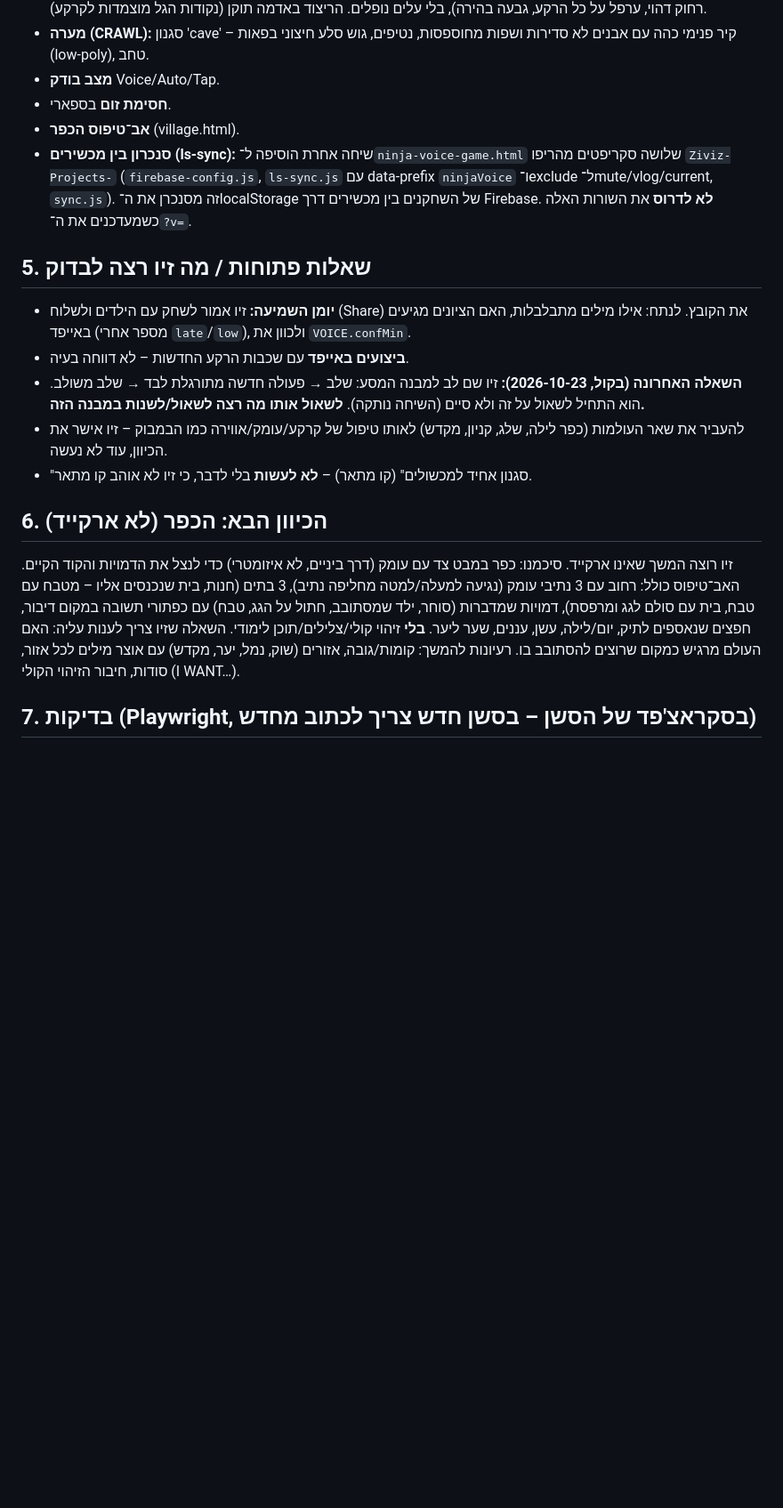
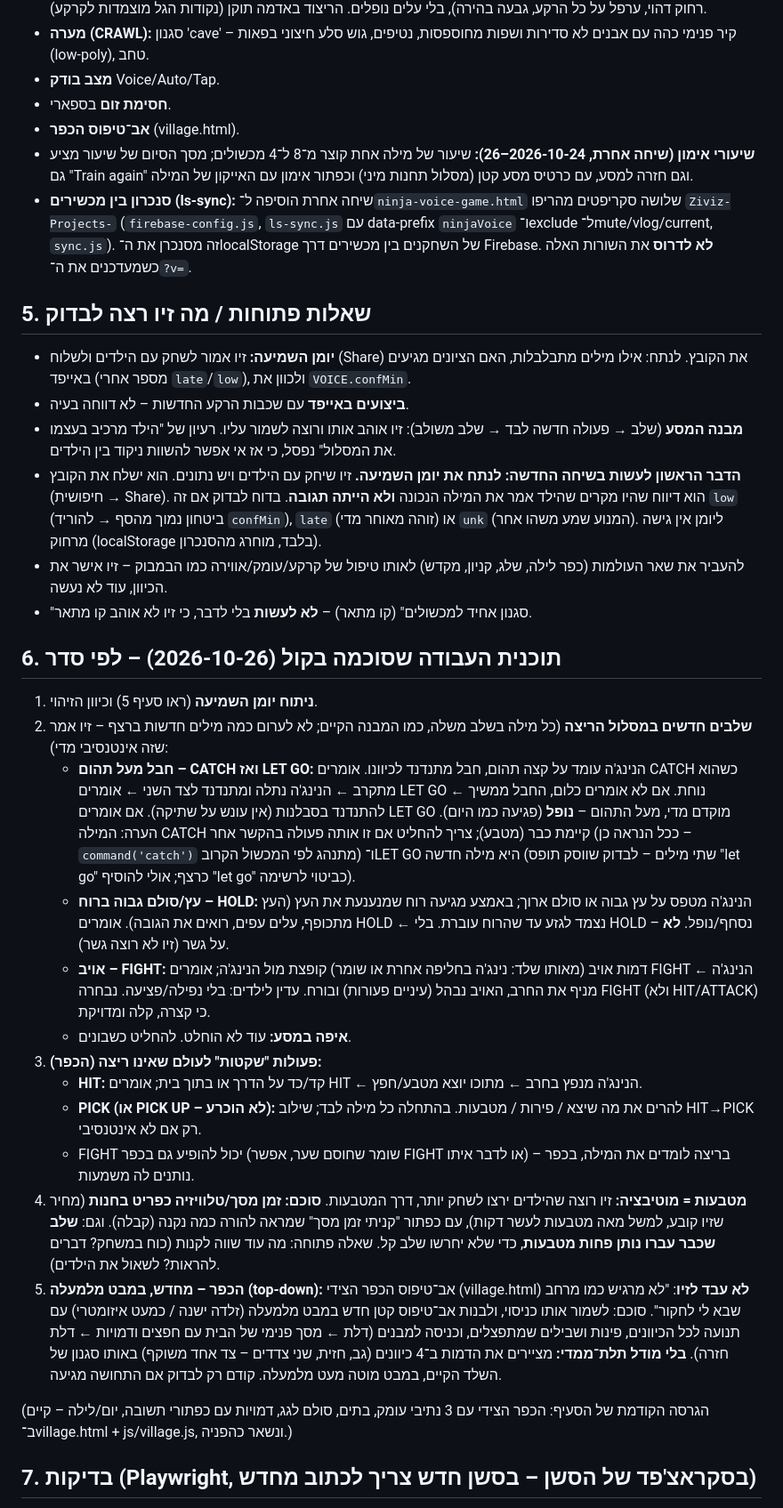
Before and after one commit to mazivco-design/ninja-voice-game, a Markdown page: HANDOFF.md, the part around one of its changes. Shown at 89% size. Drawn GitHub-style; blank space fills up the shorter version.

Commit message:
HANDOFF: plan from the 2026-10-26 voice session – log analysis first, new stages (CATCH/LET GO rope, HOLD tree in wind, FIGHT enemy), HIT/PICK for the village, screen-time reward in the shop, top-down village prototype; note the other session's lesson changes
Co-Authored-By: Claude Fable 5.1 <noreply@anthropic.com>
Claude-Session: https://claude.ai/code/session_01MTCZtTPmqERfCcTBbjzeD7

```diff
--- a/HANDOFF.md
+++ b/HANDOFF.md
@@ -53,19 +53,34 @@
 - **מצב בודק** Voice/Auto/Tap.
 - **חסימת זום** בספארי.
 - **אב־טיפוס הכפר** (village.html).
+- **שיעורי אימון (שיחה אחרת, 2026-10-24–26):** שיעור של מילה אחת קוצר מ־8 ל־4 מכשולים; מסך הסיום של שיעור מציע גם "Train again" וגם חזרה למסע, עם כרטיס מסע קטן (מסלול תחנות מיני) וכפתור אימון עם האייקון של המילה.
 - **סנכרון בין מכשירים (ls-sync):** שיחה אחרת הוסיפה ל־`ninja-voice-game.html` שלושה סקריפטים מהריפו `Ziviz-Projects-` (`firebase-config.js`, `ls-sync.js` עם data-prefix `ninjaVoice` ו־exclude ל־mute/vlog/current, `sync.js`). זה מסנכרן את ה־localStorage של השחקנים בין מכשירים דרך Firebase. **לא לדרוס** את השורות האלה כשמעדכנים את ה־`?v=`.
 
 ## 5. שאלות פתוחות / מה זיו רצה לבדוק
 
 - **יומן השמיעה:** זיו אמור לשחק עם הילדים ולשלוח (Share) את הקובץ. לנתח: אילו מילים מתבלבלות, האם הציונים מגיעים באייפד (מספר אחרי `late`/`low`), ולכוון את `VOICE.confMin`.
 - **ביצועים באייפד** עם שכבות הרקע החדשות – לא דווחה בעיה.
-- **השאלה האחרונה (בקול, 2026-10-23):** זיו שם לב למבנה המסע: שלב → פעולה חדשה מתורגלת לבד → שלב משולב. הוא התחיל לשאול על זה ולא סיים (השיחה נותקה). **לשאול אותו מה רצה לשאול/לשנות במבנה הזה.**
+- **מבנה המסע** (שלב → פעולה חדשה לבד → שלב משולב): זיו אוהב אותו ורוצה לשמור עליו. רעיון של "הילד מרכיב בעצמו את המסלול" נפסל, כי אז אי אפשר להשוות ניקוד בין הילדים.
+- **הדבר הראשון לעשות בשיחה החדשה: לנתח את יומן השמיעה.** זיו שיחק עם הילדים ויש נתונים. הוא ישלח את הקובץ (חיפושית → Share). הוא דיווח שהיו מקרים שהילד אמר את המילה הנכונה **ולא הייתה תגובה**. בדוח לבדוק אם זה `low` (ביטחון נמוך מהסף → להוריד `confMin`), `late` (זוהה מאוחר מדי) או `unk` (המנוע שמע משהו אחר). ליומן אין גישה מרחוק (localStorage בלבד, מוחרג מהסנכרון).
 - להעביר את שאר העולמות (כפר לילה, שלג, קניון, מקדש) לאותו טיפול של קרקע/עומק/אווירה כמו הבמבוק – זיו אישר את הכיוון, עוד לא נעשה.
 - "סגנון אחיד למכשולים" (קו מתאר) – **לא לעשות** בלי לדבר, כי זיו לא אוהב קו מתאר.
 
-## 6. הכיוון הבא: הכפר (לא ארקייד)
+## 6. תוכנית העבודה שסוכמה בקול (2026-10-26) – לפי סדר
 
-זיו רוצה המשך שאינו ארקייד. סיכמנו: כפר במבט צד עם עומק (דרך ביניים, לא איזומטרי) כדי לנצל את הדמויות והקוד הקיים. האב־טיפוס כולל: רחוב עם 3 נתיבי עומק (נגיעה למעלה/למטה מחליפה נתיב), 3 בתים (חנות, בית שנכנסים אליו – מטבח עם טבח, בית עם סולם לגג ומרפסת), דמויות שמדברות (סוחר, ילד שמסתובב, חתול על הגג, טבח) עם כפתורי תשובה במקום דיבור, חפצים שנאספים לתיק, יום/לילה, עשן, עננים, שער ליער. **בלי** זיהוי קולי/צלילים/תוכן לימודי. השאלה שזיו צריך לענות עליה: האם העולם מרגיש כמקום שרוצים להסתובב בו. רעיונות להמשך: קומות/גובה, אזורים (שוק, נמל, יער, מקדש) עם אוצר מילים לכל אזור, סודות, חיבור הזיהוי הקולי (I WANT…).
+1. **ניתוח יומן השמיעה** (ראו סעיף 5) וכיוון הזיהוי.
+2. **שלבים חדשים במסלול הריצה** (כל מילה בשלב משלה, כמו המבנה הקיים; לא לערום כמה מילים חדשות ברצף – זיו אמר שזה אינטנסיבי מדי):
+   - **חבל מעל תהום – CATCH ואז LET GO:** הנינג'ה עומד על קצה תהום, חבל מתנדנד לכיוונו. אומרים CATCH כשהוא מתקרב ← הנינג'ה נתלה ומתנדנד לצד השני ← אומרים LET GO ← נוחת. אם לא אומרים כלום, החבל ממשיך להתנדנד בסבלנות (אין עונש על שתיקה). אם אומרים LET GO מוקדם מדי, מעל התהום – **נופל** (פגיעה כמו היום). הערה: המילה CATCH קיימת כבר (מטבע); צריך להחליט אם זו אותה פעולה בהקשר אחר (ככל הנראה כן – `command('catch')` מתנהג לפי המכשול הקרוב) ו־LET GO היא מילה חדשה (שתי מילים – לבדוק שווסק תופס "let go" כרצף; אולי להוסיף "let go" כביטוי לרשימה).
+   - **עץ/סולם גבוה ברוח – HOLD:** הנינג'ה מטפס על עץ גבוה או סולם ארוך; באמצע מגיעה רוח שמנענעת את העץ (העץ מתכופף, עלים עפים, רואים את הגובה). אומרים HOLD ← נצמד לגזע עד שהרוח עוברת. בלי HOLD – נסחף/נופל. **לא** על גשר (זיו לא רוצה גשר).
+   - **אויב – FIGHT:** דמות אויב (מאותו שלד: נינג'ה בחליפה אחרת או שומר) קופצת מול הנינג'ה; אומרים FIGHT ← הנינג'ה מניף את החרב, האויב נבהל (עיניים פעורות) ובורח. עדין לילדים: בלי נפילה/פציעה. נבחרה FIGHT (ולא HIT/ATTACK) כי קצרה, קלה ומדויקת.
+   - **איפה במסע:** עוד לא הוחלט. להחליט כשבונים.
+3. **פעולות "שקטות" לעולם שאינו ריצה (הכפר):**
+   - **HIT:** קד/כד על הדרך או בתוך בית; אומרים HIT ← הנינג'ה מנפץ בחרב ← מתוכו יוצא מטבע/חפץ.
+   - **PICK (או PICK UP – לא הוכרע):** להרים את מה שיצא / פירות / מטבעות. בהתחלה כל מילה לבד; שילוב HIT→PICK רק אם לא אינטנסיבי.
+   - FIGHT יכול להופיע גם בכפר (שומר שחוסם שער, אפשר FIGHT או לדבר איתו) – בריצה לומדים את המילה, בכפר נותנים לה משמעות.
+4. **מטבעות = מוטיבציה:** זיו רוצה שהילדים ירצו לשחק יותר, דרך המטבעות. **סוכם: זמן מסך/טלוויזיה כפריט בחנות** (מחיר שזיו קובע, למשל מאה מטבעות לעשר דקות), עם כפתור "קניתי זמן מסך" שמראה להורה כמה נקנה (קבלה). וגם: **שלב שכבר עברו נותן פחות מטבעות**, כדי שלא יחרשו שלב קל. שאלה פתוחה: מה עוד שווה לקנות (כוח במשחק? דברים להראות? לשאול את הילדים).
+5. **הכפר – מחדש, במבט מלמעלה (top-down):** אב־טיפוס הכפר הצידי (village.html) **לא עבד לזיו**: "לא מרגיש כמו מרחב שבא לי לחקור". סוכם: לשמור אותו כניסוי, ולבנות אב־טיפוס קטן חדש במבט מלמעלה (זלדה ישנה / כמעט איזומטרי) עם תנועה לכל הכיוונים, פינות ושבילים שמתפצלים, וכניסה למבנים (דלת ← מסך פנימי של הבית עם חפצים ודמויות ← דלת חזרה). **בלי מודל תלת־ממדי:** מציירים את הדמות ב־4 כיוונים (גב, חזית, שני צדדים – צד אחד משוקף) באותו סגנון של השלד הקיים, במבט מוטה מעט מלמעלה. קודם רק לבדוק אם התחושה מגיעה.
+
+(הגרסה הקודמת של הסעיף: הכפר הצידי עם 3 נתיבי עומק, בתים, סולם לגג, דמויות עם כפתורי תשובה, יום/לילה – קיים ב־village.html + js/village.js, ונשאר כהפניה.)
 
 ## 7. בדיקות (Playwright, בסקראצ'פד של הסשן – בסשן חדש צריך לכתוב מחדש)
 
```
Also changed, not shown: other parts of HANDOFF.md (+1 -1 lines).
